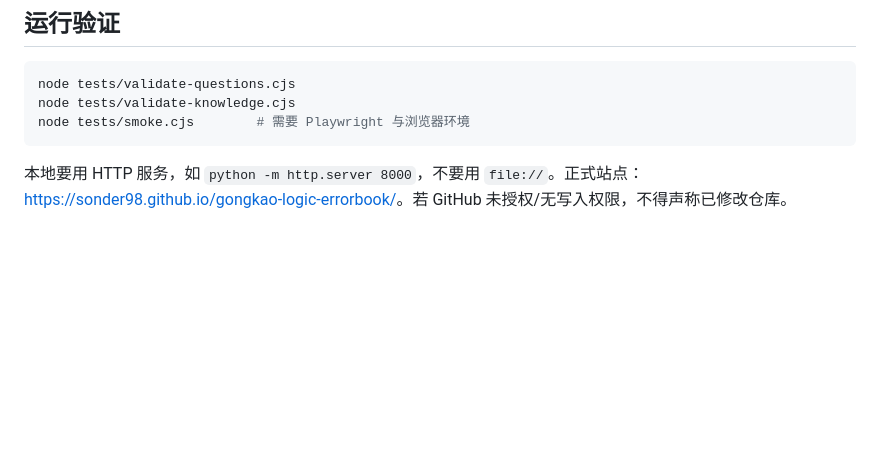
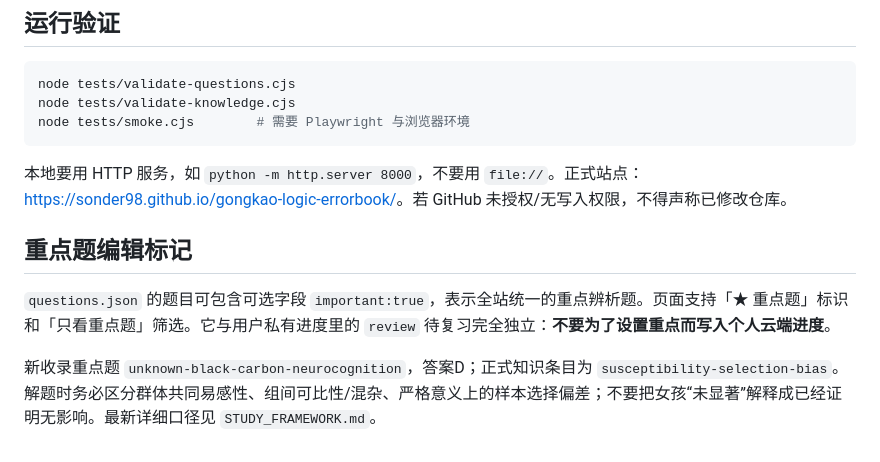
Before and after one commit to sonder98/gongkao-logic-errorbook, a Markdown page: AGENTS.md, the part around the change. GitHub-like rendering; blank space fills up the shorter version.

Commit message:
docs: teach future agents to preserve curated important questions

````diff
--- a/AGENTS.md
+++ b/AGENTS.md
@@ -40,3 +40,10 @@ node tests/smoke.cjs        # 需要 Playwright 与浏览器环境
 ```
 
 本地要用 HTTP 服务，如 `python -m http.server 8000`，不要用 `file://`。正式站点：<https://sonder98.github.io/gongkao-logic-errorbook/>。若 GitHub 未授权/无写入权限，不得声称已修改仓库。
+
+
+## 重点题编辑标记
+
+`questions.json` 的题目可包含可选字段 `important:true`，表示全站统一的重点辨析题。页面支持「★ 重点题」标识和「只看重点题」筛选。它与用户私有进度里的 `review` 待复习完全独立：**不要为了设置重点而写入个人云端进度**。
+
+新收录重点题 `unknown-black-carbon-neurocognition`，答案D；正式知识条目为 `susceptibility-selection-bias`。解题时务必区分群体共同易感性、组间可比性/混杂、严格意义上的样本选择偏差；不要把女孩“未显著”解释成已经证明无影响。最新详细口径见 `STUDY_FRAMEWORK.md`。
````
